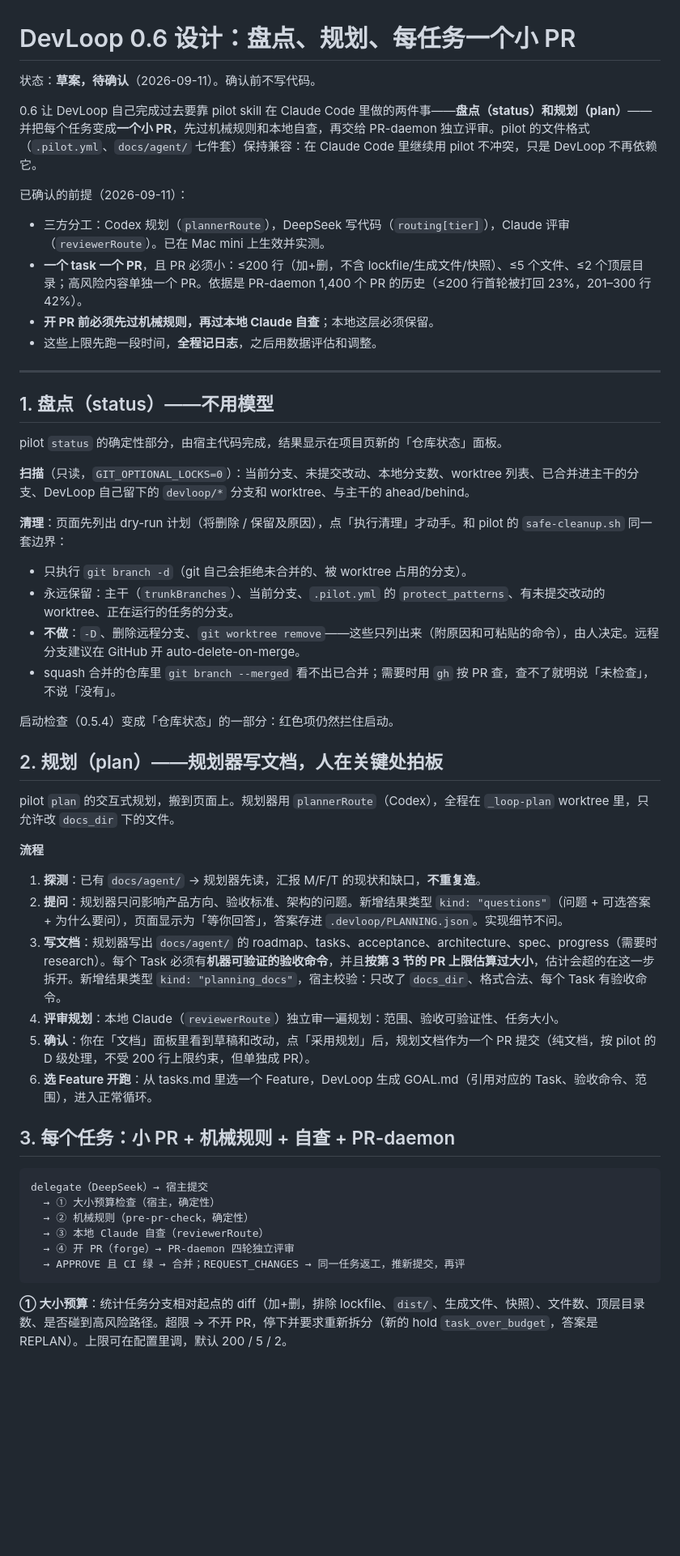
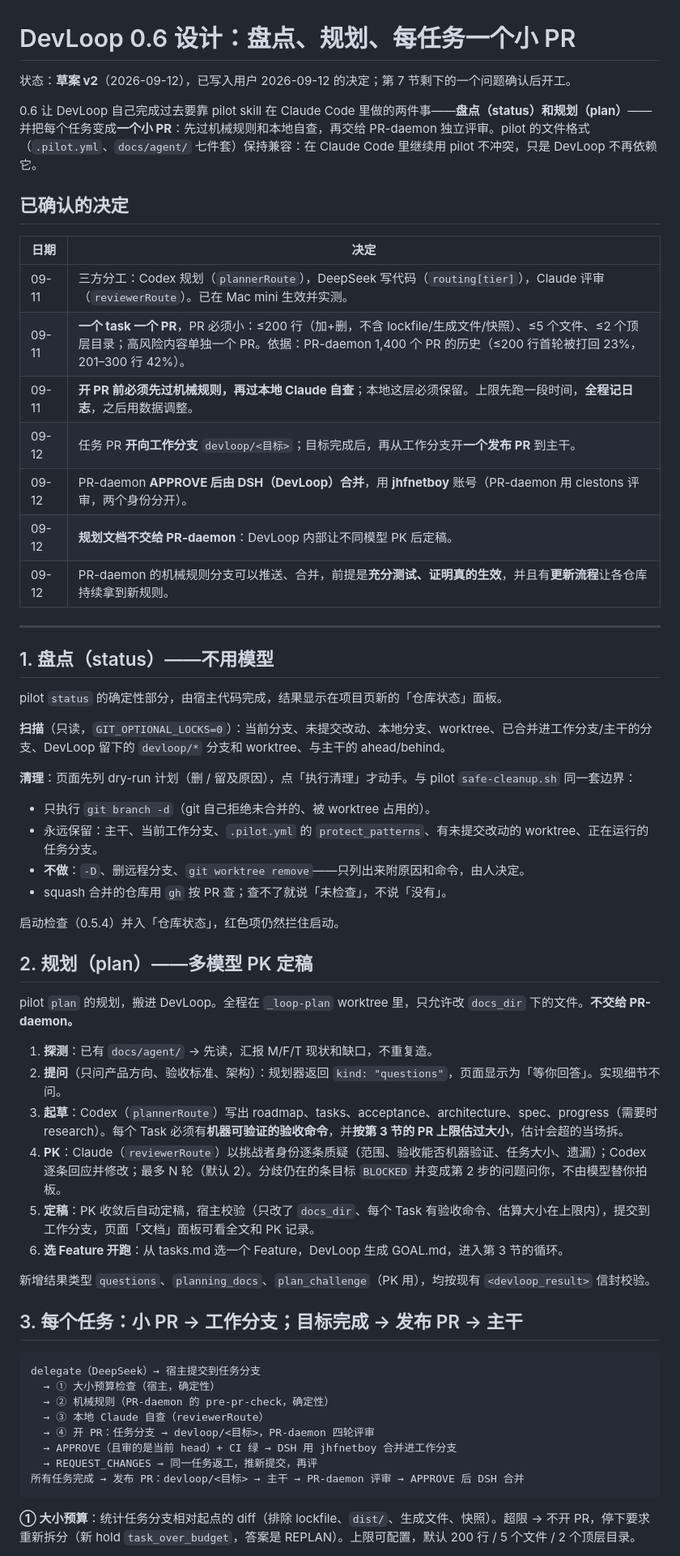
Before and after one commit to jhfnetboy/DevLoop, a Markdown page: docs/Design-0.6.md, the part around one of its changes. Shown at 81% size. Rendered like a GitHub page; blank space fills up the shorter version.

````diff
--- a/docs/Design-0.6.md
+++ b/docs/Design-0.6.md
@@ -1,15 +1,20 @@
 # DevLoop 0.6 设计：盘点、规划、每任务一个小 PR
 
-状态：**草案，待确认**（2026-09-11）。确认前不写代码。
+状态：**草案 v2**（2026-09-12），已写入用户 2026-09-12 的决定；第 7 节剩下的一个问题确认后开工。
 
-0.6 让 DevLoop 自己完成过去要靠 pilot skill 在 Claude Code 里做的两件事——**盘点（status）**和**规划（plan）**——并把每个任务变成**一个小 PR**，先过机械规则和本地自查，再交给 PR-daemon 独立评审。pilot 的文件格式（`.pilot.yml`、`docs/agent/` 七件套）保持兼容：在 Claude Code 里继续用 pilot 不冲突，只是 DevLoop 不再依赖它。
+0.6 让 DevLoop 自己完成过去要靠 pilot skill 在 Claude Code 里做的两件事——**盘点（status）**和**规划（plan）**——并把每个任务变成**一个小 PR**：先过机械规则和本地自查，再交给 PR-daemon 独立评审。pilot 的文件格式（`.pilot.yml`、`docs/agent/` 七件套）保持兼容：在 Claude Code 里继续用 pilot 不冲突，只是 DevLoop 不再依赖它。
 
-已确认的前提（2026-09-11）：
+## 已确认的决定
 
-- 三方分工：Codex 规划（`plannerRoute`），DeepSeek 写代码（`routing[tier]`），Claude 评审（`reviewerRoute`）。已在 Mac mini 上生效并实测。
-- **一个 task 一个 PR**，且 PR 必须小：≤200 行（加+删，不含 lockfile/生成文件/快照）、≤5 个文件、≤2 个顶层目录；高风险内容单独一个 PR。依据是 PR-daemon 1,400 个 PR 的历史（≤200 行首轮被打回 23%，201–300 行 42%）。
-- **开 PR 前必须先过机械规则，再过本地 Claude 自查**；本地这层必须保留。
-- 这些上限先跑一段时间，**全程记日志**，之后用数据评估和调整。
+| 日期 | 决定 |
+|---|---|
+| 09-11 | 三方分工：Codex 规划（`plannerRoute`），DeepSeek 写代码（`routing[tier]`），Claude 评审（`reviewerRoute`）。已在 Mac mini 生效并实测。 |
+| 09-11 | **一个 task 一个 PR**，PR 必须小：≤200 行（加+删，不含 lockfile/生成文件/快照）、≤5 个文件、≤2 个顶层目录；高风险内容单独一个 PR。依据：PR-daemon 1,400 个 PR 的历史（≤200 行首轮被打回 23%，201–300 行 42%）。 |
+| 09-11 | **开 PR 前必须先过机械规则，再过本地 Claude 自查**；本地这层必须保留。上限先跑一段时间，**全程记日志**，之后用数据调整。 |
+| 09-12 | 任务 PR **开向工作分支** `devloop/<目标>`；目标完成后，再从工作分支开**一个发布 PR** 到主干。 |
+| 09-12 | PR-daemon **APPROVE 后由 DSH（DevLoop）合并**，用 **jhfnetboy** 账号（PR-daemon 用 clestons 评审，两个身份分开）。 |
+| 09-12 | **规划文档不交给 PR-daemon**：DevLoop 内部让不同模型 PK 后定稿。 |
+| 09-12 | PR-daemon 的机械规则分支可以推送、合并，前提是**充分测试、证明真的生效**，并且有**更新流程**让各仓库持续拿到新规则。 |
 
 ---
 
@@ -17,40 +22,42 @@
 
 pilot `status` 的确定性部分，由宿主代码完成，结果显示在项目页新的「仓库状态」面板。
 
-**扫描**（只读，`GIT_OPTIONAL_LOCKS=0`）：当前分支、未提交改动、本地分支数、worktree 列表、已合并进主干的分支、DevLoop 自己留下的 `devloop/*` 分支和 worktree、与主干的 ahead/behind。
+**扫描**（只读，`GIT_OPTIONAL_LOCKS=0`）：当前分支、未提交改动、本地分支、worktree、已合并进工作分支/主干的分支、DevLoop 留下的 `devloop/*` 分支和 worktree、与主干的 ahead/behind。
 
-**清理**：页面先列出 dry-run 计划（将删除 / 保留及原因），点「执行清理」才动手。和 pilot 的 `safe-cleanup.sh` 同一套边界：
+**清理**：页面先列 dry-run 计划（删 / 留及原因），点「执行清理」才动手。与 pilot `safe-cleanup.sh` 同一套边界：
 
-- 只执行 `git branch -d`（git 自己会拒绝未合并的、被 worktree 占用的分支）。
-- 永远保留：主干（`trunkBranches`）、当前分支、`.pilot.yml` 的 `protect_patterns`、有未提交改动的 worktree、正在运行的任务的分支。
-- **不做**：`-D`、删除远程分支、`git worktree remove`——这些只列出来（附原因和可粘贴的命令），由人决定。远程分支建议在 GitHub 开 auto-delete-on-merge。
-- squash 合并的仓库里 `git branch --merged` 看不出已合并；需要时用 `gh` 按 PR 查，查不了就明说「未检查」，不说「没有」。
+- 只执行 `git branch -d`（git 自己拒绝未合并的、被 worktree 占用的）。
+- 永远保留：主干、当前工作分支、`.pilot.yml` 的 `protect_patterns`、有未提交改动的 worktree、正在运行的任务分支。
+- **不做**：`-D`、删远程分支、`git worktree remove`——只列出来附原因和命令，由人决定。
+- squash 合并的仓库用 `gh` 按 PR 查；查不了就说「未检查」，不说「没有」。
 
-启动检查（0.5.4）变成「仓库状态」的一部分：红色项仍然拦住启动。
+启动检查（0.5.4）并入「仓库状态」，红色项仍然拦住启动。
 
-## 2. 规划（plan）——规划器写文档，人在关键处拍板
+## 2. 规划（plan）——多模型 PK 定稿
 
-pilot `plan` 的交互式规划，搬到页面上。规划器用 `plannerRoute`（Codex），全程在 `_loop-plan` worktree 里，只允许改 `docs_dir` 下的文件。
+pilot `plan` 的规划，搬进 DevLoop。全程在 `_loop-plan` worktree 里，只允许改 `docs_dir` 下的文件。**不交给 PR-daemon。**
 
-**流程**
+1. **探测**：已有 `docs/agent/` → 先读，汇报 M/F/T 现状和缺口，不重复造。
+2. **提问**（只问产品方向、验收标准、架构）：规划器返回 `kind: "questions"`，页面显示为「等你回答」。实现细节不问。
+3. **起草**：Codex（`plannerRoute`）写出 roadmap、tasks、acceptance、architecture、spec、progress（需要时 research）。每个 Task 必须有**机器可验证的验收命令**，并**按第 3 节的 PR 上限估过大小**，估计会超的当场拆。
+4. **PK**：Claude（`reviewerRoute`）以挑战者身份逐条质疑（范围、验收能否机器验证、任务大小、遗漏）；Codex 逐条回应并修改；最多 N 轮（默认 2）。分歧仍在的条目标 `BLOCKED` 并变成第 2 步的问题问你，不由模型替你拍板。
+5. **定稿**：PK 收敛后自动定稿，宿主校验（只改了 `docs_dir`、每个 Task 有验收命令、估算大小在上限内），提交到工作分支，页面「文档」面板可看全文和 PK 记录。
+6. **选 Feature 开跑**：从 tasks.md 选一个 Feature，DevLoop 生成 GOAL.md，进入第 3 节的循环。
 
-1. **探测**：已有 `docs/agent/` → 规划器先读，汇报 M/F/T 的现状和缺口，**不重复造**。
-2. **提问**：规划器只问影响产品方向、验收标准、架构的问题。新增结果类型 `kind: "questions"`（问题 + 可选答案 + 为什么要问），页面显示为「等你回答」，答案存进 `.devloop/PLANNING.json`。实现细节不问。
-3. **写文档**：规划器写出 `docs/agent/` 的 roadmap、tasks、acceptance、architecture、spec、progress（需要时 research）。每个 Task 必须有**机器可验证的验收命令**，并且**按第 3 节的 PR 上限估算过大小**，估计会超的在这一步拆开。新增结果类型 `kind: "planning_docs"`，宿主校验：只改了 `docs_dir`、格式合法、每个 Task 有验收命令。
-4. **评审规划**：本地 Claude（`reviewerRoute`）独立审一遍规划：范围、验收可验证性、任务大小。
-5. **确认**：你在「文档」面板里看到草稿和改动，点「采用规划」后，规划文档作为一个 PR 提交（纯文档，按 pilot 的 D 级处理，不受 200 行上限约束，但单独成 PR）。
-6. **选 Feature 开跑**：从 tasks.md 里选一个 Feature，DevLoop 生成 GOAL.md（引用对应的 Task、验收命令、范围），进入正常循环。
+新增结果类型 `questions`、`planning_docs`、`plan_challenge`（PK 用），均按现有 `<devloop_result>` 信封校验。
 
-## 3. 每个任务：小 PR + 机械规则 + 自查 + PR-daemon
+## 3. 每个任务：小 PR → 工作分支；目标完成 → 发布 PR → 主干
 
 ```
-delegate（DeepSeek）→ 宿主提交
+delegate（DeepSeek）→ 宿主提交到任务分支
   → ① 大小预算检查（宿主，确定性）
-  → ② 机械规则（pre-pr-check，确定性）
+  → ② 机械规则（PR-daemon 的 pre-pr-check，确定性）
   → ③ 本地 Claude 自查（reviewerRoute）
-  → ④ 开 PR（forge）→ PR-daemon 四轮独立评审
-  → APPROVE 且 CI 绿 → 合并；REQUEST_CHANGES → 同一任务返工，推新提交，再评
+  → ④ 开 PR：任务分支 → devloop/<目标>，PR-daemon 四轮评审
+  → APPROVE（且审的是当前 head）+ CI 绿 → DSH 用 jhfnetboy 合并进工作分支
+  → REQUEST_CHANGES → 同一任务返工，推新提交，再评
+所有任务完成 → 发布 PR：devloop/<目标> → 主干 → PR-daemon 评审 → APPROVE 后 DSH 合并
 ```
 
-**① 大小预算**：统计任务分支相对起点的 diff（加+删，排除 lockfile、`dist/`、生成文件、快照）、文件数、顶层目录数、是否碰到高风险路径。超限 → 不开 PR，停下并要求重新拆分（新的 hold `task_over_budget`，答案是 REPLAN）。上限可在配置里调，默认 200 / 5 / 2。
+**① 大小预算**：统计任务分支相对起点的 diff（排除 lockfile、`dist/`、生成文件、快照）。超限 → 不开 PR，停下要求重新拆分（新 hold `task_over_budget`，答案是 REPLAN）。上限可配置，默认 200 行 / 5 个文件 / 2 个顶层目录。
 
````
Also changed, not shown: other parts of docs/Design-0.6.md (+33 -32 lines).
